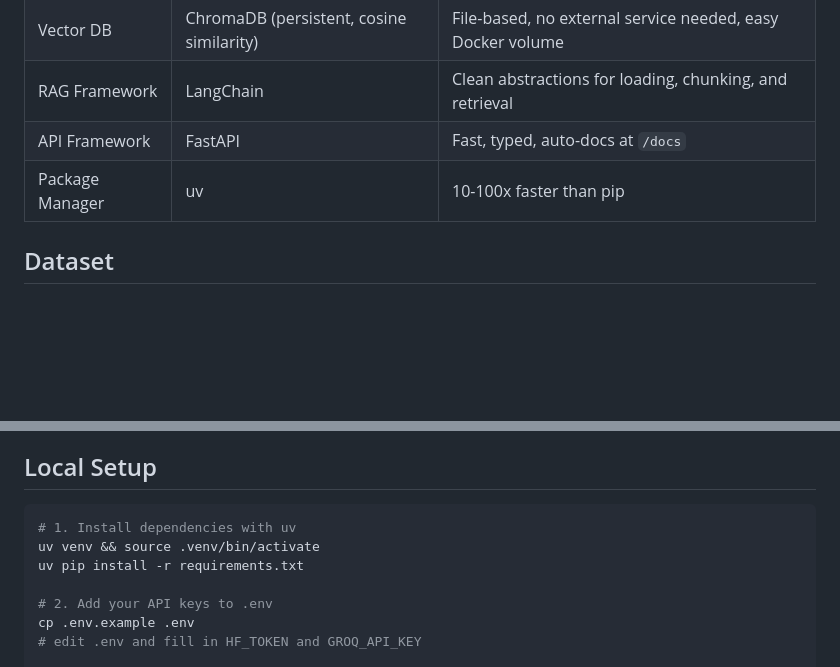
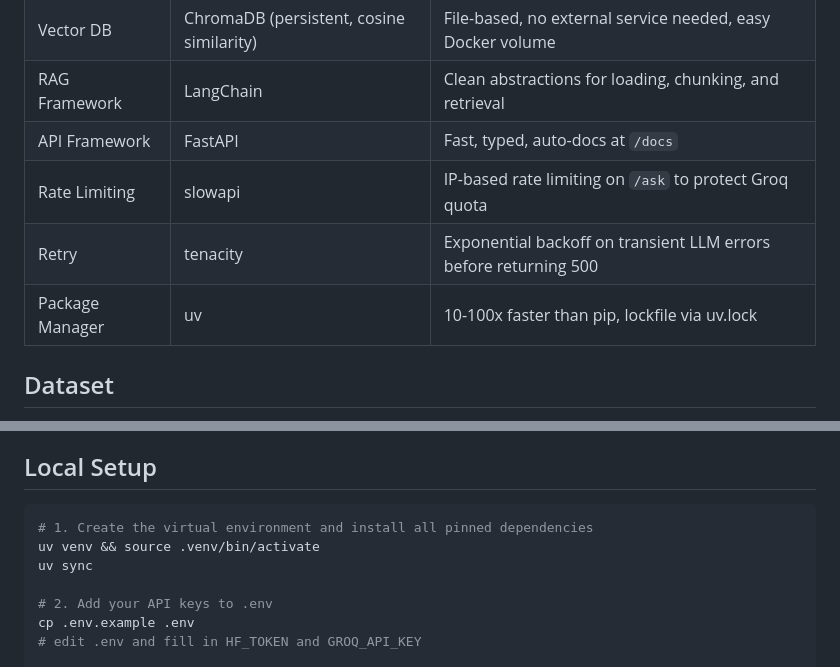
Before and after one commit to MoSahil147/Healthcare-AI-Assistant-using-RAG-LLMs, a Markdown page: README.md, 2 parts joined by grey strips. Rendered like a GitHub page; blank space fills up the shorter version.

````diff
--- a/README.md
+++ b/README.md
@@ -77,7 +82,9 @@ Healthcare-AI-Assistant-using-RAG-LLMs/
 | Vector DB       | ChromaDB (persistent, cosine similarity)  | File-based, no external service needed, easy Docker volume       |
 | RAG Framework   | LangChain                                 | Clean abstractions for loading, chunking, and retrieval          |
 | API Framework   | FastAPI                                   | Fast, typed, auto-docs at `/docs`                                |
-| Package Manager | uv                                        | 10-100x faster than pip                                          |
+| Rate Limiting   | slowapi                                   | IP-based rate limiting on `/ask` to protect Groq quota           |
+| Retry           | tenacity                                  | Exponential backoff on transient LLM errors before returning 500 |
+| Package Manager | uv                                        | 10-100x faster than pip, lockfile via uv.lock                    |
 
 ## Dataset
 
@@ -110,9 +117,9 @@ Get your free tokens:
 ## Local Setup
 
 ```bash
-# 1. Install dependencies with uv
+# 1. Create the virtual environment and install all pinned dependencies
 uv venv && source .venv/bin/activate
-uv pip install -r requirements.txt
+uv sync
 
 # 2. Add your API keys to .env
 cp .env.example .env
````
Also changed, not shown: other parts of README.md (+27 -10 lines).
